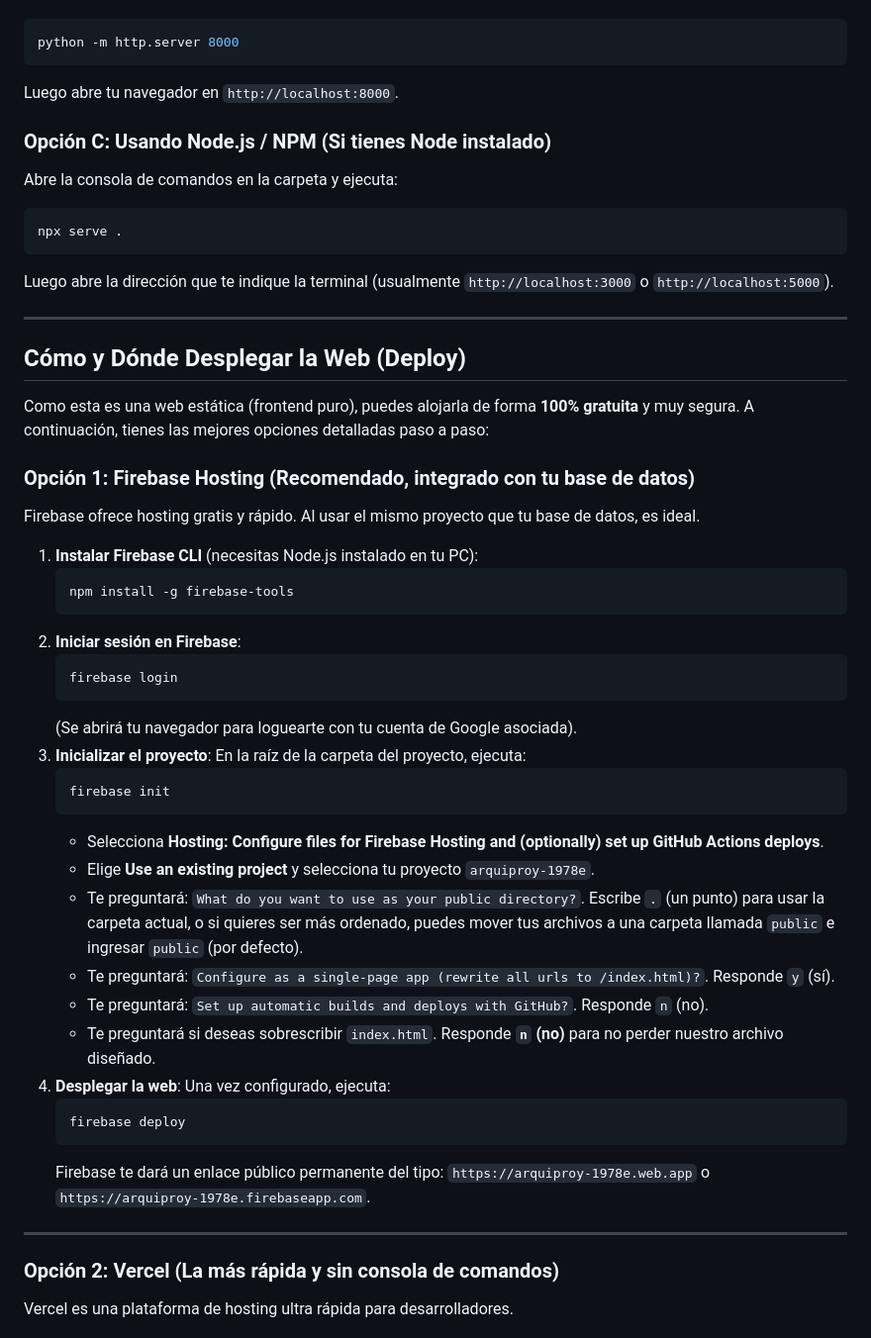
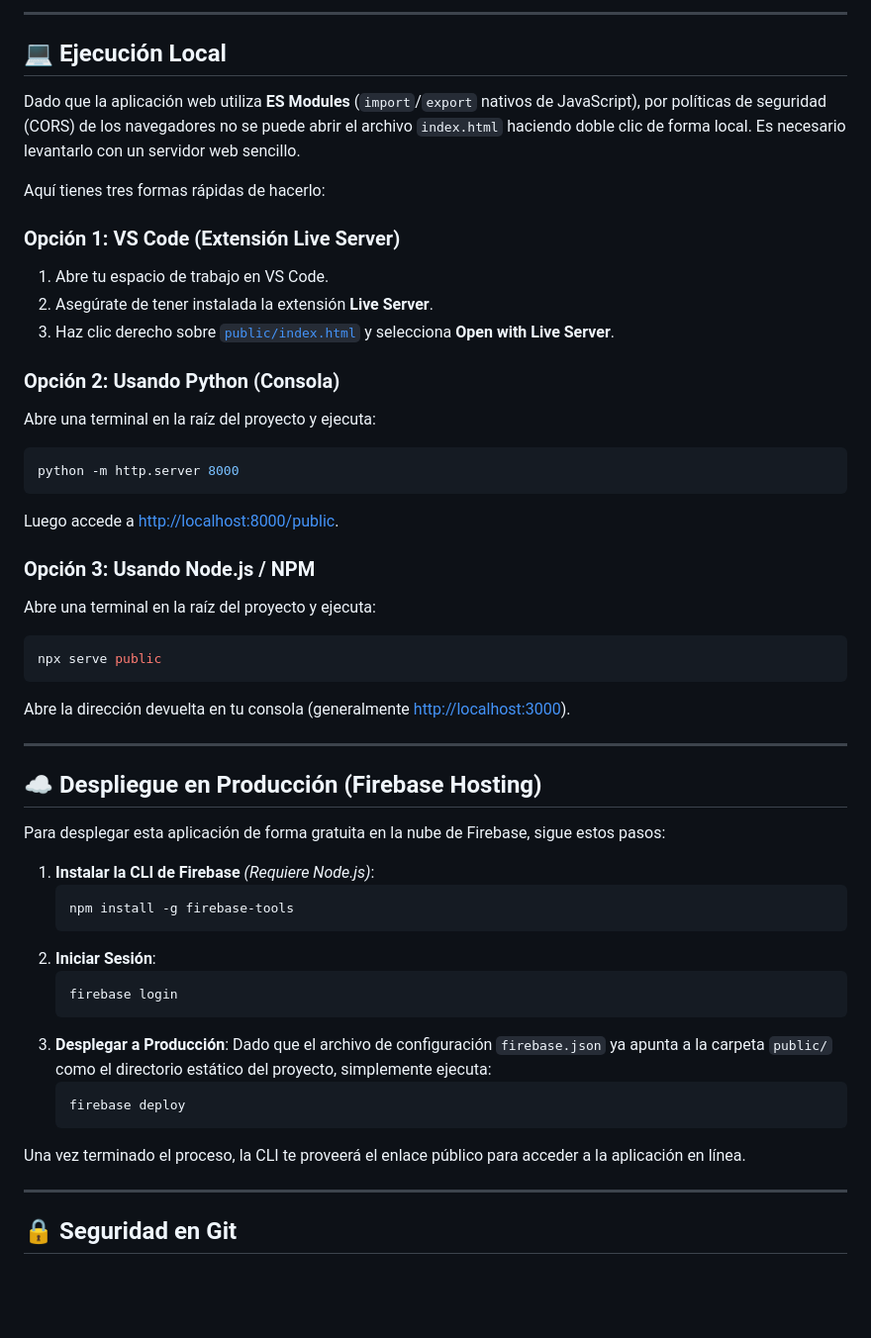
Before and after one commit to JorgeGalvezG/Web_dashboard_Detector_incendios, a Markdown page: README.md, the part around one of its changes. Shown at 99% size. Rendered like a GitHub page; blank space fills up the shorter version.

````diff
--- a/README.md
+++ b/README.md
@@ -25,53 +54,52 @@ Abre tu consola de comandos en la carpeta del proyecto y ejecuta:
+---
+
+## 💻 Ejecución Local
+
+Dado que la aplicación web utiliza **ES Modules** (`import`/`export` nativos de JavaScript), por políticas de seguridad (CORS) de los navegadores no se puede abrir el archivo `index.html` haciendo doble clic de forma local. Es necesario levantarlo con un servidor web sencillo.
+
+Aquí tienes tres formas rápidas de hacerlo:
+
+### Opción 1: VS Code (Extensión Live Server)
+1. Abre tu espacio de trabajo en VS Code.
+2. Asegúrate de tener instalada la extensión **Live Server**.
+3. Haz clic derecho sobre [`public/index.html`](file:///C:/Users/User/Desktop/Detector_incendios/public/index.html) y selecciona **Open with Live Server**.
+
+### Opción 2: Usando Python (Consola)
+Abre una terminal en la raíz del proyecto y ejecuta:
 ```bash
 python -m http.server 8000
 ```
-Luego abre tu navegador en `http://localhost:8000`.
+Luego accede a [http://localhost:8000/public](http://localhost:8000/public).
 
-### Opción C: Usando Node.js / NPM (Si tienes Node instalado)
-Abre la consola de comandos en la carpeta y ejecuta:
+### Opción 3: Usando Node.js / NPM
+Abre una terminal en la raíz del proyecto y ejecuta:
 ```bash
-npx serve .
+npx serve public
 ```
-Luego abre la dirección que te indique la terminal (usualmente `http://localhost:3000` o `http://localhost:5000`).
+Abre la dirección devuelta en tu consola (generalmente [http://localhost:3000](http://localhost:3000)).
 
 ---
 
-## Cómo y Dónde Desplegar la Web (Deploy)
+## ☁️ Despliegue en Producción (Firebase Hosting)
 
-Como esta es una web estática (frontend puro), puedes alojarla de forma **100% gratuita** y muy segura. A continuación, tienes las mejores opciones detalladas paso a paso:
+Para desplegar esta aplicación de forma gratuita en la nube de Firebase, sigue estos pasos:
 
-### Opción 1: Firebase Hosting (Recomendado, integrado con tu base de datos)
-Firebase ofrece hosting gratis y rápido. Al usar el mismo proyecto que tu base de datos, es ideal.
-
-1. **Instalar Firebase CLI** (necesitas Node.js instalado en tu PC):
+1. **Instalar la CLI de Firebase** *(Requiere Node.js)*:
    ```bash
    npm install -g firebase-tools
    ```
-2. **Iniciar sesión en Firebase**:
+2. **Iniciar Sesión**:
    ```bash
    firebase login
    ```
-   (Se abrirá tu navegador para loguearte con tu cuenta de Google asociada).
-3. **Inicializar el proyecto**:
-   En la raíz de la carpeta del proyecto, ejecuta:
-   ```bash
-   firebase init
-   ```
-   * Selecciona **Hosting: Configure files for Firebase Hosting and (optionally) set up GitHub Actions deploys**.
-   * Elige **Use an existing project** y selecciona tu proyecto `arquiproy-1978e`.
-   * Te preguntará: `What do you want to use as your public directory?`. Escribe `.` (un punto) para usar la carpeta actual, o si quieres ser más ordenado, puedes mover tus archivos a una carpeta llamada `public` e ingresar `public` (por defecto).
-   * Te preguntará: `Configure as a single-page app (rewrite all urls to /index.html)?`. Responde `y` (sí).
-   * Te preguntará: `Set up automatic builds and deploys with GitHub?`. Responde `n` (no).
-   * Te preguntará si deseas sobrescribir `index.html`. Responde **`n` (no)** para no perder nuestro archivo diseñado.
-4. **Desplegar la web**:
-   Una vez configurado, ejecuta:
+3. **Desplegar a Producción**:
+   Dado que el archivo de configuración `firebase.json` ya apunta a la carpeta `public/` como el directorio estático del proyecto, simplemente ejecuta:
    ```bash
    firebase deploy
    ```
-   Firebase te dará un enlace público permanente del tipo: `https://arquiproy-1978e.web.app` o `https://arquiproy-1978e.firebaseapp.com`.
+Una vez terminado el proceso, la CLI te proveerá el enlace público para acceder a la aplicación en línea.
 
 ---
 
-### Opción 2: Vercel (La más rápida y sin consola de comandos)
-Vercel es una plataforma de hosting ultra rápida para desarrolladores.
+## 🔒 Seguridad en Git
 
````
Also changed, not shown: other parts of README.md (+47 -44 lines).
